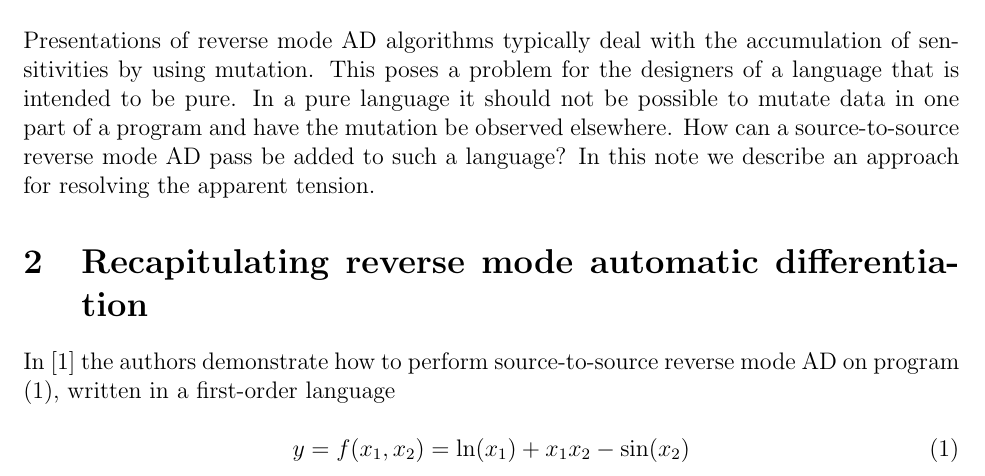
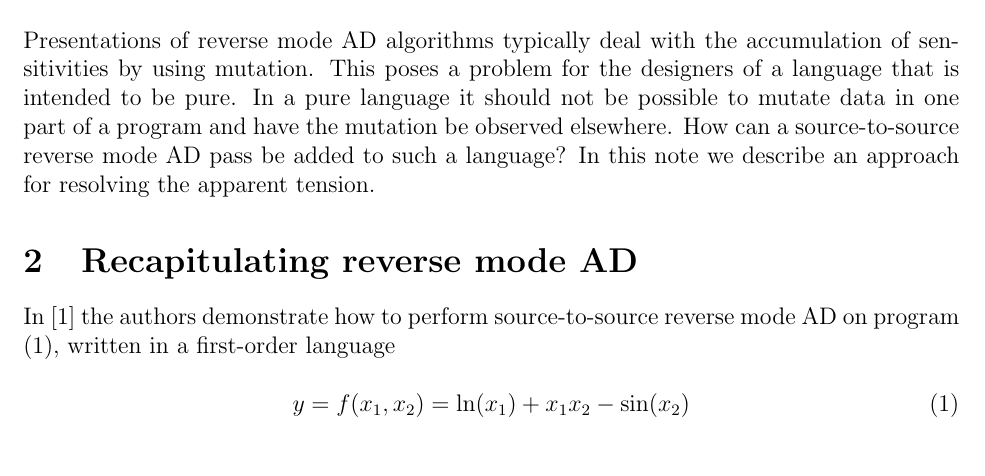
Before and after one commit to tomjaguarpaw/ad, a LaTeX paper (linear-ad.tex): part of page 1 of 7, cut so that both start at the same text. Compiled offline with pdfLaTeX.

Commit message:
Abbreviate AD

```diff
--- a/linear-ad.tex
+++ b/linear-ad.tex
@@ -37,7 +37,7 @@ a program and have the mutation be observed elsewhere.  How can a
 source-to-source reverse mode AD pass be added to such a language?  In
 this note we describe an approach for resolving the apparent tension.
 
-\section{Recapitulating reverse mode automatic differentiation}
+\section{Recapitulating reverse mode AD}
 
 In \cite{adml} the authors demonstrate how to perform source-to-source
 reverse mode AD on program (\ref{adml-program}), written in a
```
